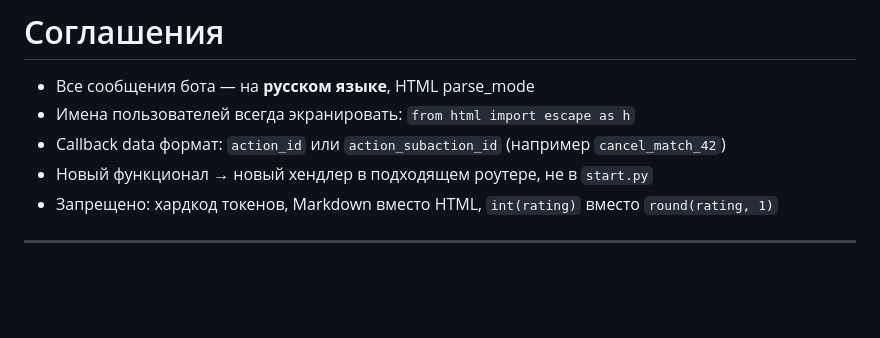
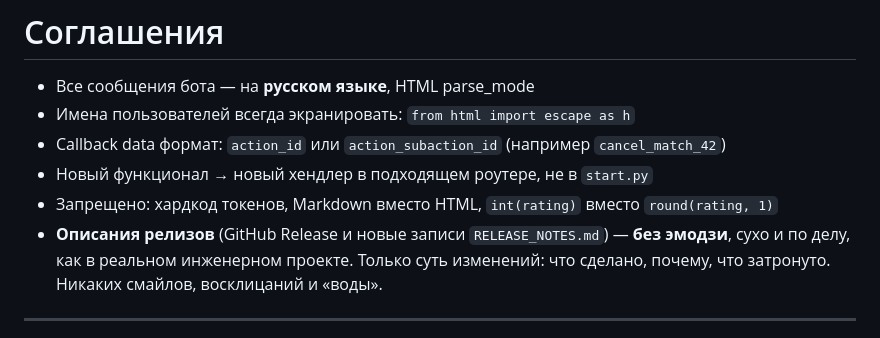
Before and after one commit to petershor99-qa/bottennis, a Markdown page: CLAUDE.md, the part around the change. Rendered like a GitHub page; blank space fills up the shorter version.

Commit message:
docs: соглашение — описания релизов без эмодзи, по делу
Co-Authored-By: Claude Opus 4.8 <noreply@anthropic.com>

```diff
--- a/CLAUDE.md
+++ b/CLAUDE.md
@@ -179,6 +179,7 @@ delta = round(base_delta × score_mult × short_match_mult × newcomer_bonus ×
 - Callback data формат: `action_id` или `action_subaction_id` (например `cancel_match_42`)
 - Новый функционал → новый хендлер в подходящем роутере, не в `start.py`
 - Запрещено: хардкод токенов, Markdown вместо HTML, `int(rating)` вместо `round(rating, 1)`
+- **Описания релизов** (GitHub Release и новые записи `RELEASE_NOTES.md`) — **без эмодзи**, сухо и по делу, как в реальном инженерном проекте. Только суть изменений: что сделано, почему, что затронуто. Никаких смайлов, восклицаний и «воды».
 
 ---
 
```
